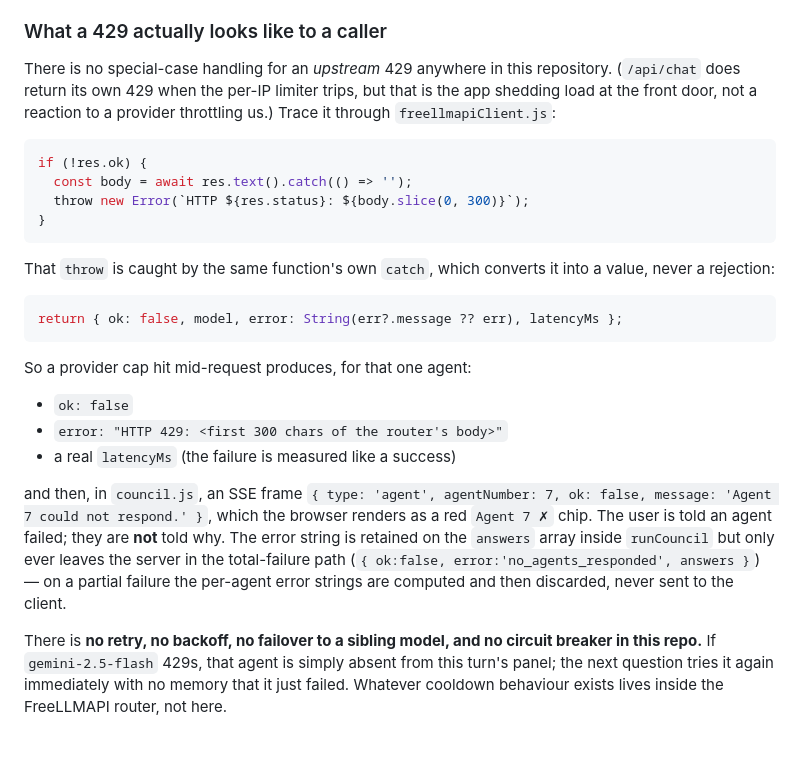
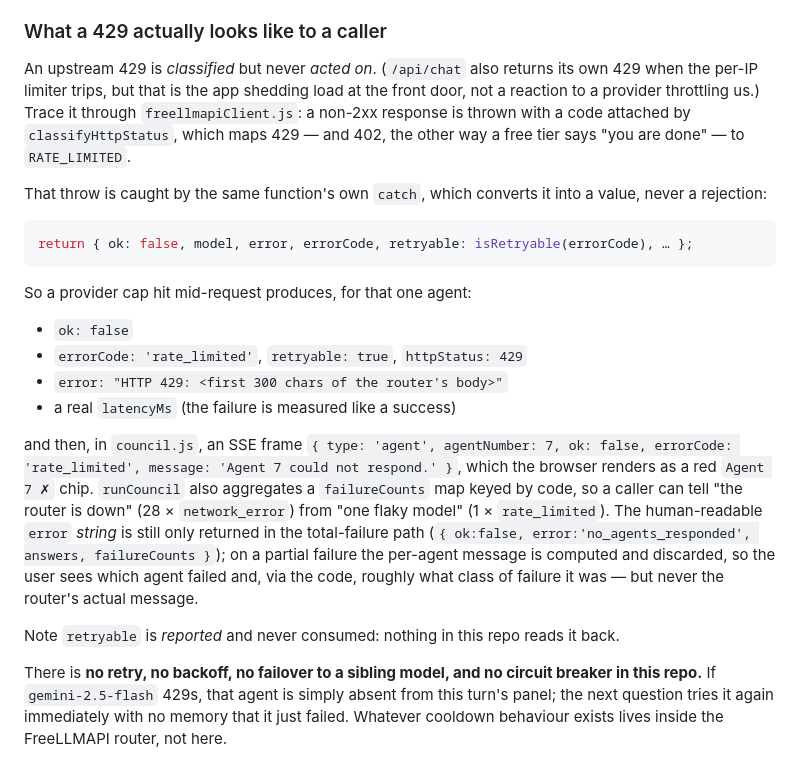
Before and after one commit to yanakan19/YanaFreeLLM, a Markdown page: docs/ARCHITECTURE.md, the part around the change. Drawn GitHub-style.

Commit message:
Update the 429 walkthrough for the new error classification
Error classification landed in freellmapiClient.js after this section was
written, so its quoted code and its "no special-case handling for a 429"
framing were both wrong. A 429 (and a 402) is now mapped to a RATE_LIMITED
errorCode, surfaced per agent over SSE, and aggregated into runCouncil's
failureCounts.

The section's substantive point is unchanged and still verified against the
code: classification is not reaction. There is still no retry, no backoff, no
failover, and no circuit breaker, and the new `retryable` flag is reported but
never read back by anything.

Co-Authored-By: Claude Sonnet 5 <noreply@anthropic.com>
Claude-Session: https://claude.ai/code/session_019E6jZ2kTX2uCkYzmdKZKGE

````diff
--- a/docs/ARCHITECTURE.md
+++ b/docs/ARCHITECTURE.md
@@ -199,39 +199,40 @@ exhausts all of them.
 
 ### What a 429 actually looks like to a caller
 
-There is no special-case handling for an *upstream* 429 anywhere in this
-repository. (`/api/chat` does return its own 429 when the per-IP limiter trips,
-but that is the app shedding load at the front door, not a reaction to a
-provider throttling us.) Trace it through `freellmapiClient.js`:
+An upstream 429 is *classified* but never *acted on*. (`/api/chat` also returns
+its own 429 when the per-IP limiter trips, but that is the app shedding load at
+the front door, not a reaction to a provider throttling us.) Trace it through
+`freellmapiClient.js`: a non-2xx response is thrown with a code attached by
+`classifyHttpStatus`, which maps 429 — and 402, the other way a free tier says
+"you are done" — to `RATE_LIMITED`.
 
-```js
-if (!res.ok) {
-  const body = await res.text().catch(() => '');
-  throw new Error(`HTTP ${res.status}: ${body.slice(0, 300)}`);
-}
-```
-
-That `throw` is caught by the same function's own `catch`, which converts it
+That throw is caught by the same function's own `catch`, which converts it
 into a value, never a rejection:
 
 ```js
-return { ok: false, model, error: String(err?.message ?? err), latencyMs };
+return { ok: false, model, error, errorCode, retryable: isRetryable(errorCode), … };
 ```
 
 So a provider cap hit mid-request produces, for that one agent:
 
 - `ok: false`
+- `errorCode: 'rate_limited'`, `retryable: true`, `httpStatus: 429`
 - `error: "HTTP 429: <first 300 chars of the router's body>"`
 - a real `latencyMs` (the failure is measured like a success)
 
 and then, in `council.js`, an SSE frame
-`{ type: 'agent', agentNumber: 7, ok: false, message: 'Agent 7 could not respond.' }`,
-which the browser renders as a red `Agent 7 ✗` chip. The user is told an agent
-failed; they are **not** told why. The error string is retained on the
-`answers` array inside `runCouncil` but only ever leaves the server in the
-total-failure path (`{ ok:false, error:'no_agents_responded', answers }`) —
-on a partial failure the per-agent error strings are computed and then
-discarded, never sent to the client.
+`{ type: 'agent', agentNumber: 7, ok: false, errorCode: 'rate_limited', message: 'Agent 7 could not respond.' }`,
+which the browser renders as a red `Agent 7 ✗` chip. `runCouncil` also
+aggregates a `failureCounts` map keyed by code, so a caller can tell "the
+router is down" (28 × `network_error`) from "one flaky model" (1 ×
+`rate_limited`). The human-readable `error` *string* is still only returned in
+the total-failure path (`{ ok:false, error:'no_agents_responded', answers,
+failureCounts }`); on a partial failure the per-agent message is computed and
+discarded, so the user sees which agent failed and, via the code, roughly what
+class of failure it was — but never the router's actual message.
+
+Note `retryable` is *reported* and never consumed: nothing in this repo reads
+it back.
 
 There is **no retry, no backoff, no failover to a sibling model, and no
 circuit breaker in this repo.** If `gemini-2.5-flash` 429s, that agent is
````
